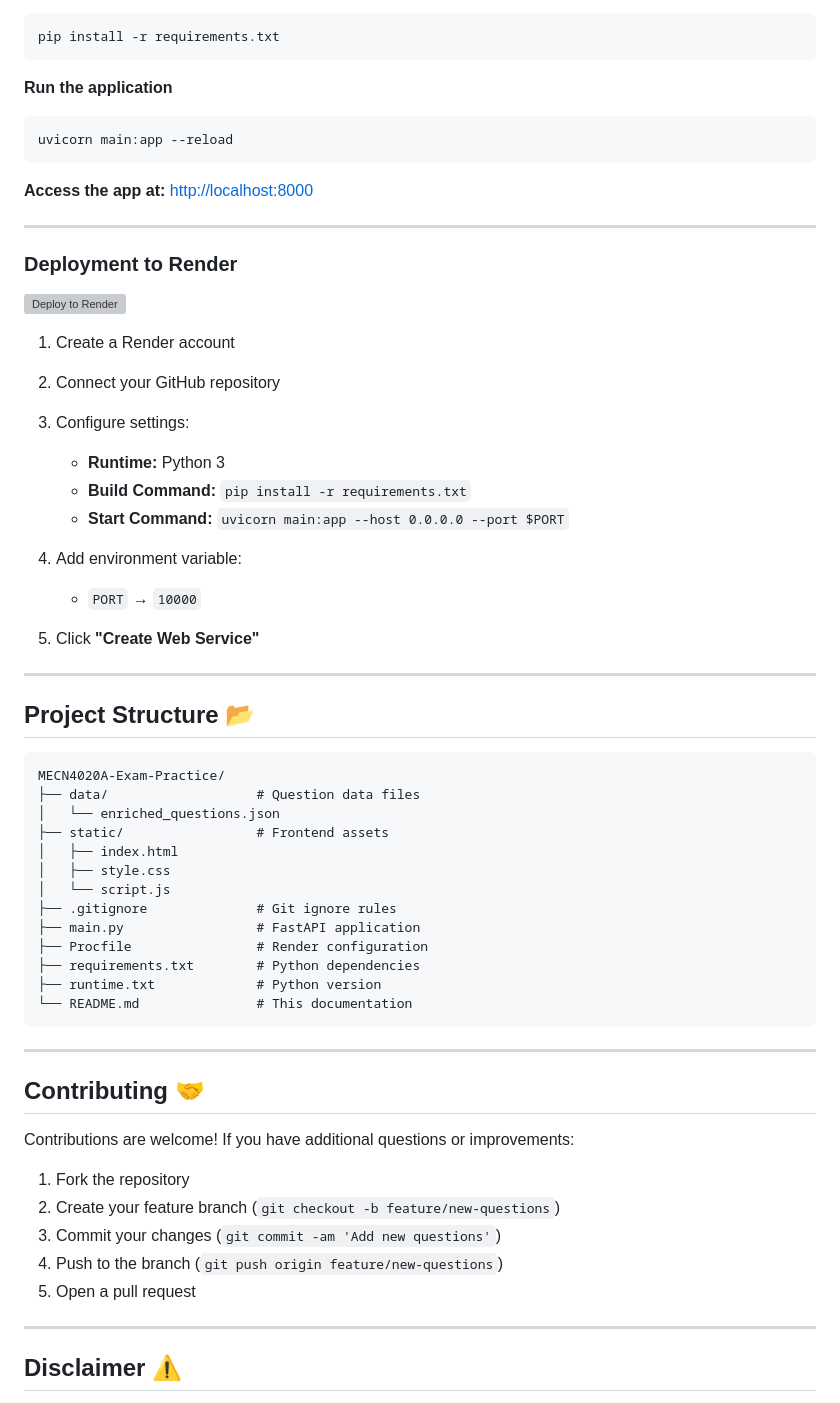
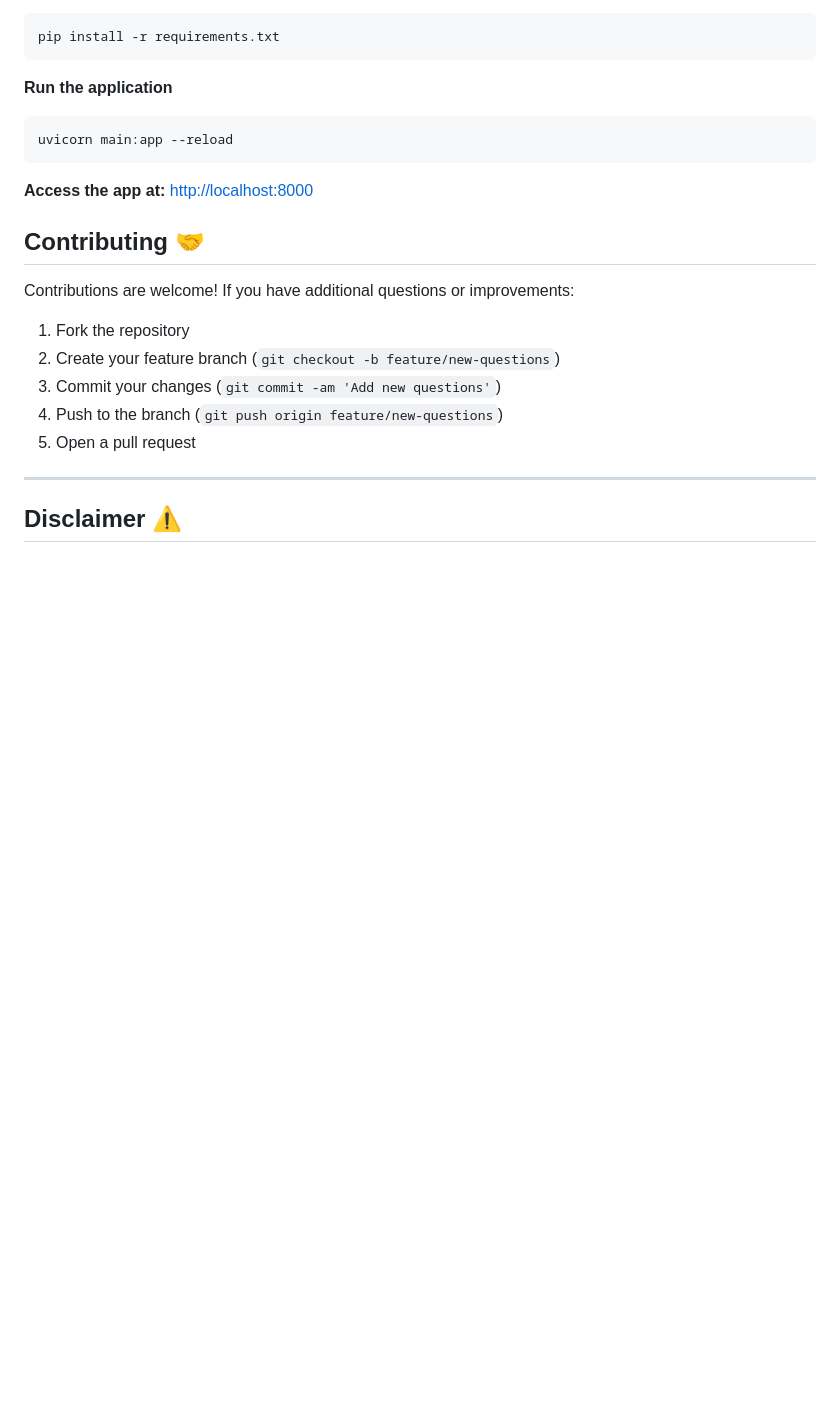
Before and after one commit to Sipps1/MECN4020A---Exam-Practice, a Markdown page: README.md, the part around the change. Rendered like a GitHub page; blank space fills up the shorter version; grey boxes are pictures that could not be loaded.

Commit message:
breaking things

````diff
--- a/README.md
+++ b/README.md
@@ -90,48 +90,6 @@ uvicorn main:app --reload
 
 **Access the app at:** [http://localhost:8000](http://localhost:8000)
 
----
-
-### Deployment to Render
-
-[![Deploy to Render](https://render.com/images/deploy-to-render-button.svg)](https://render.com)
-
-1. Create a Render account
-2. Connect your GitHub repository
-3. Configure settings:
-
-    - **Runtime:** Python 3
-    - **Build Command:** `pip install -r requirements.txt`
-    - **Start Command:** `uvicorn main:app --host 0.0.0.0 --port $PORT`
-
-4. Add environment variable:
-
-    - `PORT` → `10000`
-
-5. Click **"Create Web Service"**
-
----
-
-## Project Structure 📂
-
-```
-MECN4020A-Exam-Practice/
-├── data/                   # Question data files
-│   └── enriched_questions.json
-├── static/                 # Frontend assets
-│   ├── index.html
-│   ├── style.css
-│   └── script.js
-├── .gitignore              # Git ignore rules
-├── main.py                 # FastAPI application
-├── Procfile                # Render configuration
-├── requirements.txt        # Python dependencies
-├── runtime.txt             # Python version
-└── README.md               # This documentation
-```
-
----
-
 ## Contributing 🤝
 
 Contributions are welcome! If you have additional questions or improvements:
````
